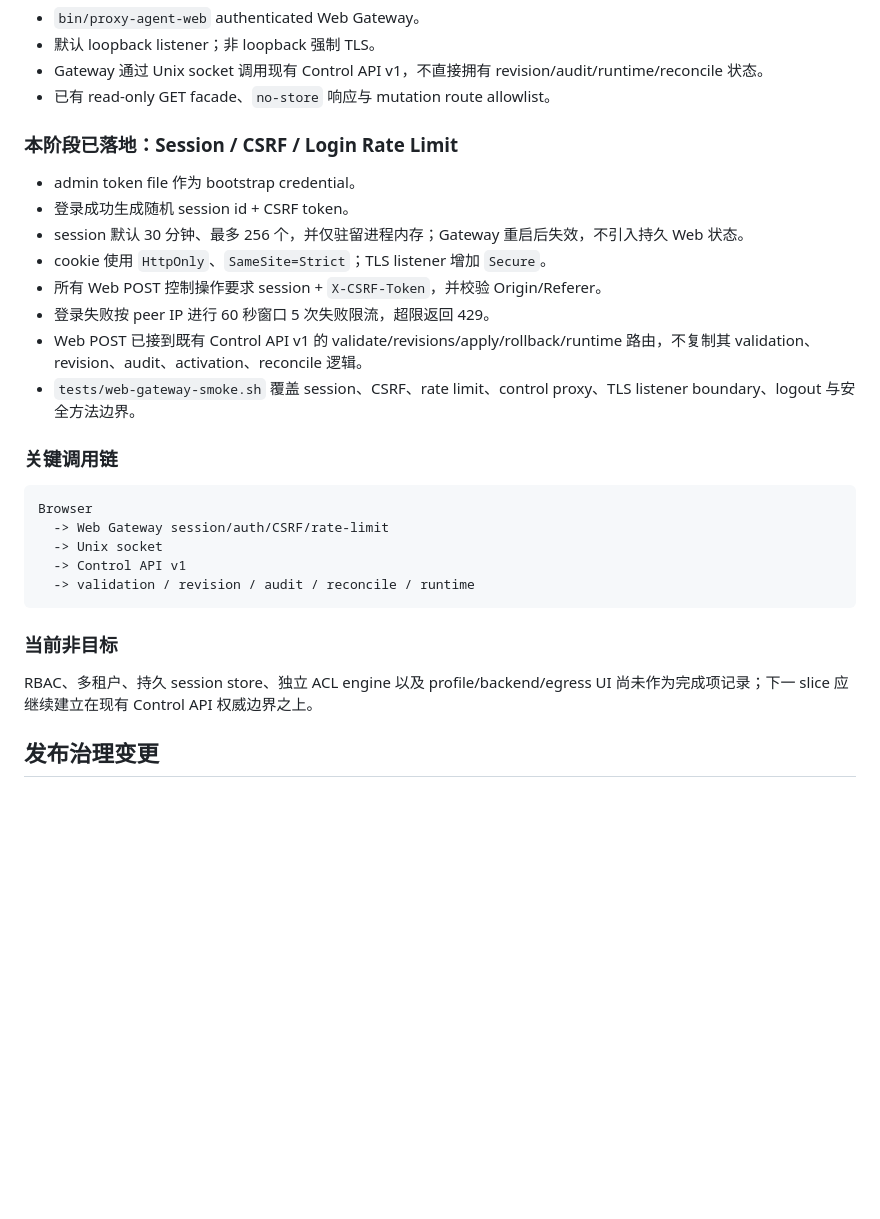
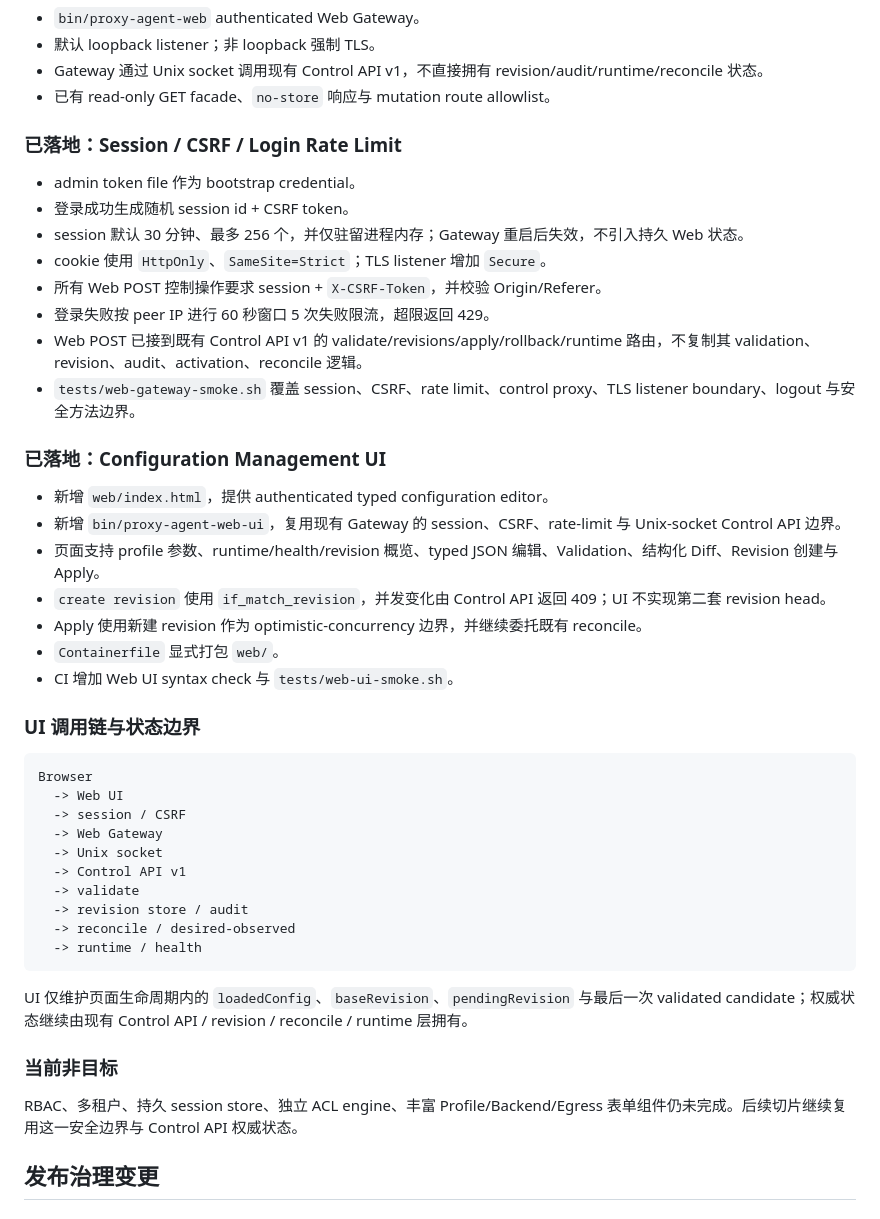
Before and after one commit to pwl1987/proxy-agent, a Markdown page: docs/ITERATION-LOG.zh-CN.md, the part around the change. Drawn GitHub-style; blank space fills up the shorter version.

Commit message:
docs(0.5.2): record configuration management UI iteration

````diff
--- a/docs/ITERATION-LOG.zh-CN.md
+++ b/docs/ITERATION-LOG.zh-CN.md
@@ -93,7 +93,7 @@ Path Health smoke、Functional、ShellCheck、Upgrade Transaction Gate 以及既
 - Gateway 通过 Unix socket 调用现有 Control API v1，不直接拥有 revision/audit/runtime/reconcile 状态。
 - 已有 read-only GET facade、`no-store` 响应与 mutation route allowlist。
 
-### 本阶段已落地：Session / CSRF / Login Rate Limit
+### 已落地：Session / CSRF / Login Rate Limit
 
 - admin token file 作为 bootstrap credential。
 - 登录成功生成随机 session id + CSRF token。
@@ -104,19 +104,36 @@ Path Health smoke、Functional、ShellCheck、Upgrade Transaction Gate 以及既
 - Web POST 已接到既有 Control API v1 的 validate/revisions/apply/rollback/runtime 路由，不复制其 validation、revision、audit、activation、reconcile 逻辑。
 - `tests/web-gateway-smoke.sh` 覆盖 session、CSRF、rate limit、control proxy、TLS listener boundary、logout 与安全方法边界。
 
-### 关键调用链
+### 已落地：Configuration Management UI
+
+- 新增 `web/index.html`，提供 authenticated typed configuration editor。
+- 新增 `bin/proxy-agent-web-ui`，复用现有 Gateway 的 session、CSRF、rate-limit 与 Unix-socket Control API 边界。
+- 页面支持 profile 参数、runtime/health/revision 概览、typed JSON 编辑、Validation、结构化 Diff、Revision 创建与 Apply。
+- `create revision` 使用 `if_match_revision`，并发变化由 Control API 返回 409；UI 不实现第二套 revision head。
+- Apply 使用新建 revision 作为 optimistic-concurrency 边界，并继续委托既有 reconcile。
+- `Containerfile` 显式打包 `web/`。
+- CI 增加 Web UI syntax check 与 `tests/web-ui-smoke.sh`。
+
+### UI 调用链与状态边界
 
 ```text
 Browser
-  -> Web Gateway session/auth/CSRF/rate-limit
+  -> Web UI
+  -> session / CSRF
+  -> Web Gateway
   -> Unix socket
   -> Control API v1
-  -> validation / revision / audit / reconcile / runtime
+  -> validate
+  -> revision store / audit
+  -> reconcile / desired-observed
+  -> runtime / health
 ```
+
+UI 仅维护页面生命周期内的 `loadedConfig`、`baseRevision`、`pendingRevision` 与最后一次 validated candidate；权威状态继续由现有 Control API / revision / reconcile / runtime 层拥有。
 
 ### 当前非目标
 
-RBAC、多租户、持久 session store、独立 ACL engine 以及 profile/backend/egress UI 尚未作为完成项记录；下一 slice 应继续建立在现有 Control API 权威边界之上。
+RBAC、多租户、持久 session store、独立 ACL engine、丰富 Profile/Backend/Egress 表单组件仍未完成。后续切片继续复用这一安全边界与 Control API 权威状态。
 
 ## 发布治理变更
 
````
